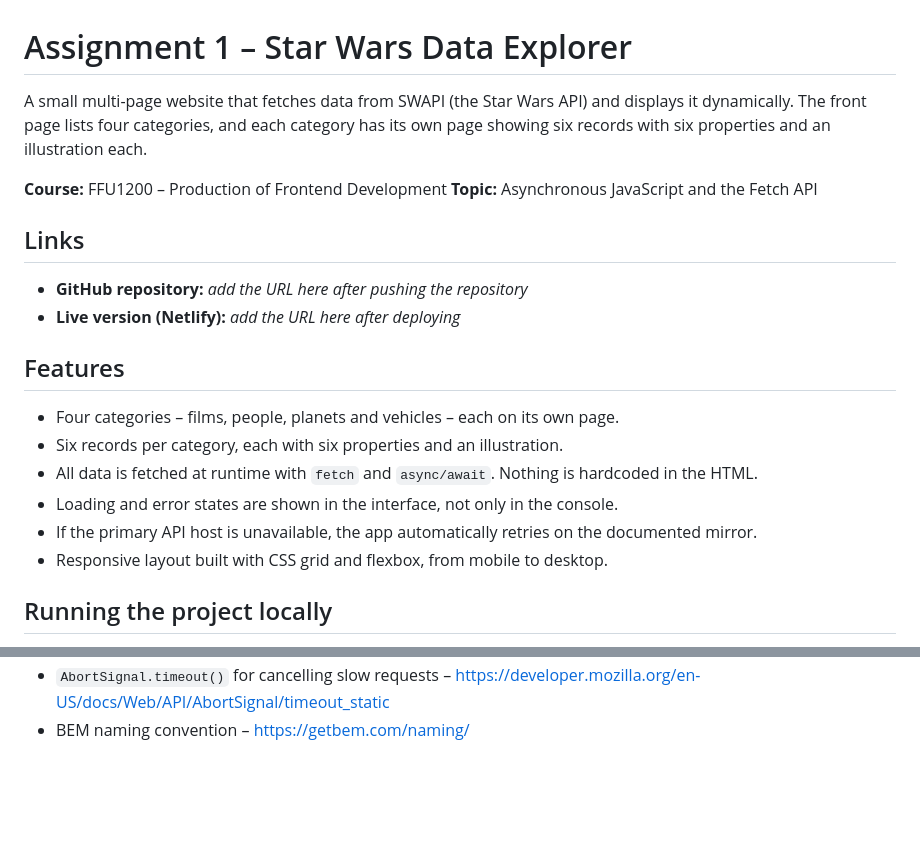
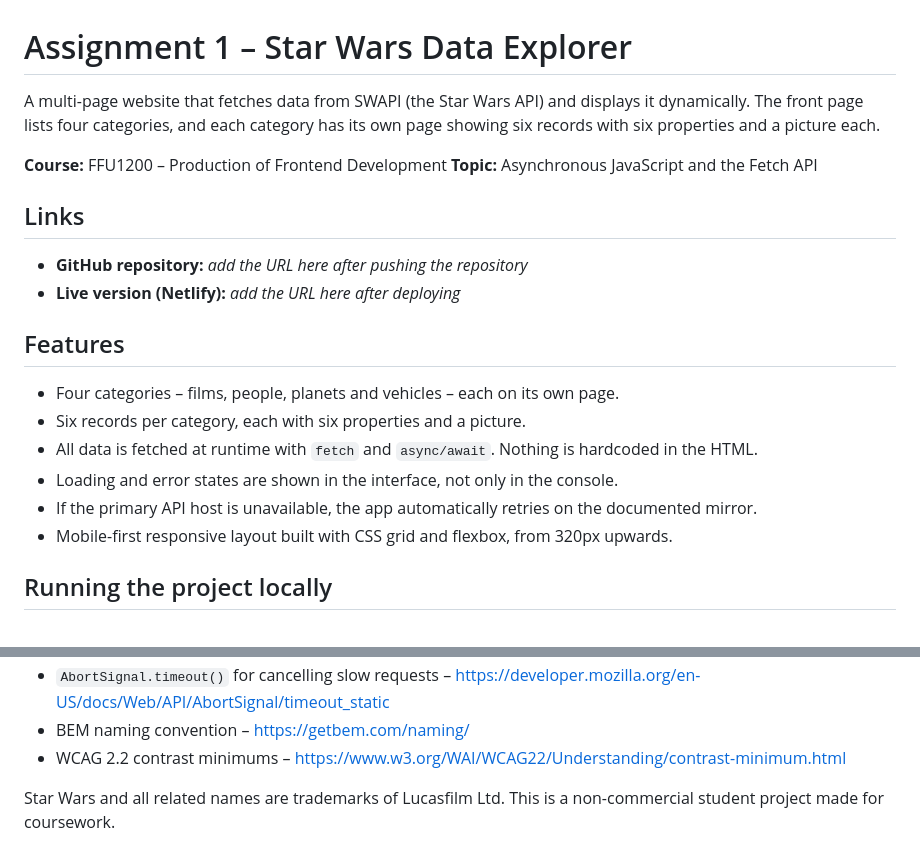
Before and after one commit to tirilfjell/star-wars-data-explorer, a Markdown page: readme.md, 2 parts joined by grey strips. Rendered like a GitHub page; blank space fills up the shorter version.

```diff
--- a/readme.md
+++ b/readme.md
@@ -1,8 +1,8 @@
 # Assignment 1 – Star Wars Data Explorer
 
-A small multi-page website that fetches data from SWAPI (the Star Wars API) and displays it
+A multi-page website that fetches data from SWAPI (the Star Wars API) and displays it
 dynamically. The front page lists four categories, and each category has its own page showing
-six records with six properties and an illustration each.
+six records with six properties and a picture each.
 
 **Course:** FFU1200 – Production of Frontend Development
 **Topic:** Asynchronous JavaScript and the Fetch API
@@ -15,11 +15,11 @@ six records with six properties and an illustration each.
 ## Features
 
 - Four categories – films, people, planets and vehicles – each on its own page.
-- Six records per category, each with six properties and an illustration.
+- Six records per category, each with six properties and a picture.
 - All data is fetched at runtime with `fetch` and `async/await`. Nothing is hardcoded in the HTML.
 - Loading and error states are shown in the interface, not only in the console.
 - If the primary API host is unavailable, the app automatically retries on the documented mirror.
-- Responsive layout built with CSS grid and flexbox, from mobile to desktop.
+- Mobile-first responsive layout built with CSS grid and flexbox, from 320px upwards.
 
 ## Running the project locally
 
@@ -98,2 +133,6 @@ markup.
 - `AbortSignal.timeout()` for cancelling slow requests – https://developer.mozilla.org/en-US/docs/Web/API/AbortSignal/timeout_static
 - BEM naming convention – https://getbem.com/naming/
+- WCAG 2.2 contrast minimums – https://www.w3.org/WAI/WCAG22/Understanding/contrast-minimum.html
+
+Star Wars and all related names are trademarks of Lucasfilm Ltd. This is a non-commercial
+student project made for coursework.
```
Also changed, not shown: other parts of readme.md (+48 -13 lines).
